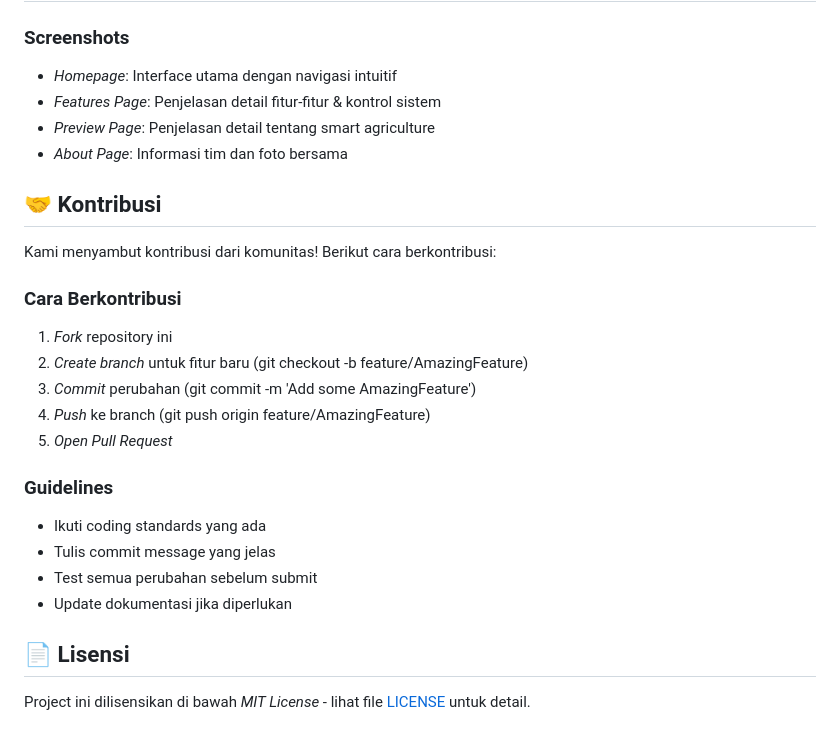
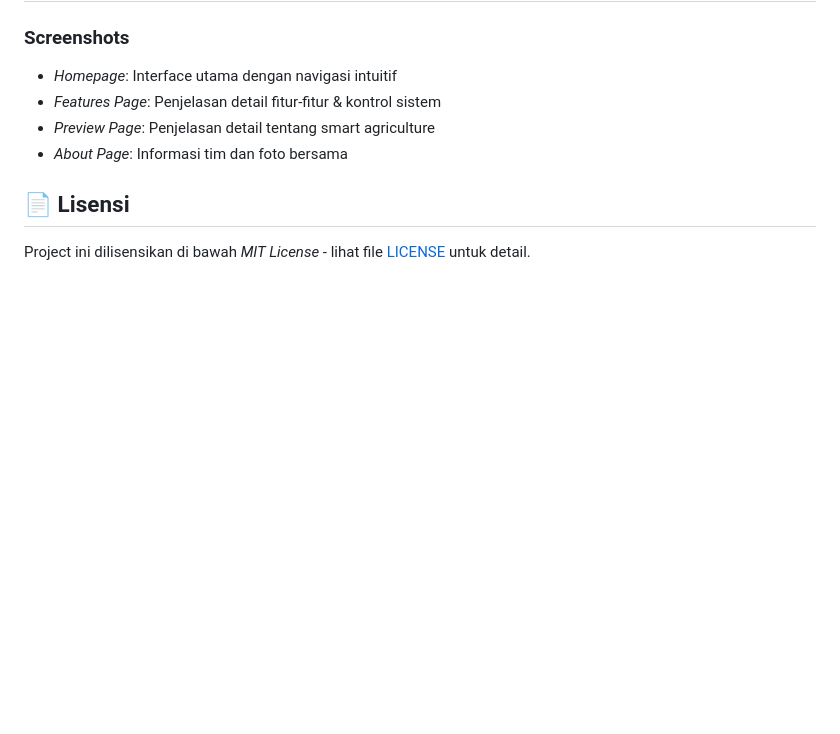
Before and after one commit to janicecarissa29/LYCEUM-Team, a Markdown page: README.md, the part around the change. Drawn GitHub-style; blank space fills up the shorter version.

```diff
--- a/README.md
+++ b/README.md
@@ -184,23 +184,6 @@ LYCEUM-Team/
 - *Preview Page*: Penjelasan detail tentang smart agriculture
 - *About Page*: Informasi tim dan foto bersama
 
-## 🤝 Kontribusi
-
-Kami menyambut kontribusi dari komunitas! Berikut cara berkontribusi:
-
-### Cara Berkontribusi
-1. *Fork* repository ini
-2. *Create branch* untuk fitur baru (git checkout -b feature/AmazingFeature)
-3. *Commit* perubahan (git commit -m 'Add some AmazingFeature')
-4. *Push* ke branch (git push origin feature/AmazingFeature)
-5. *Open Pull Request*
-
-### Guidelines
-- Ikuti coding standards yang ada
-- Tulis commit message yang jelas
-- Test semua perubahan sebelum submit
-- Update dokumentasi jika diperlukan
-
 ## 📄 Lisensi
 
 Project ini dilisensikan di bawah *MIT License* - lihat file [LICENSE](LICENSE) untuk detail.
```
